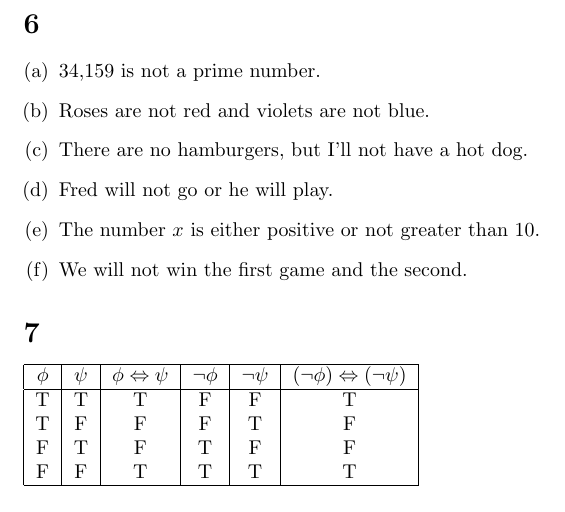
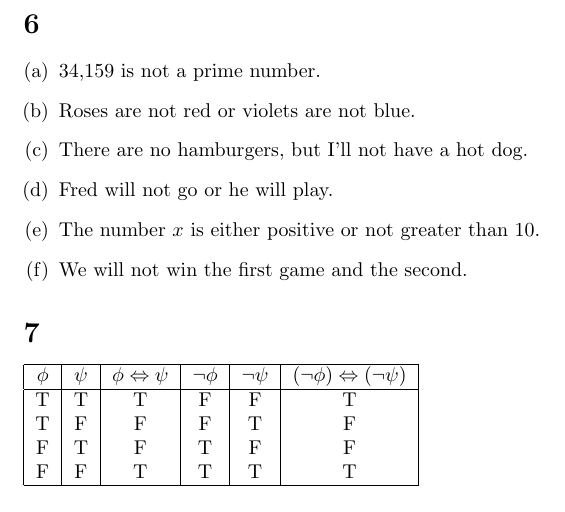
Before and after one commit to kyrylo/coursera-mathematical-thinking, a LaTeX document (lecture-4-equivalence/solution-4.tex): part of page 2 of 3, cut so that both start at the same text. Compiled offline with pdfLaTeX.

Commit message:
Update solution-4.tex
6b. and -> or

```diff
--- a/lecture-4-equivalence/solution-4.tex
+++ b/lecture-4-equivalence/solution-4.tex
@@ -82,7 +82,7 @@
 
 \begin{enumerate}[(a)]
 \item 34,159 is not a prime number.
-\item Roses are not red and violets are not blue.
+\item Roses are not red or violets are not blue.
 \item There are no hamburgers, but I'll not have a hot dog.
 \item Fred will not go or he will play.
 \item The number $x$ is either positive or not greater than 10.
```
